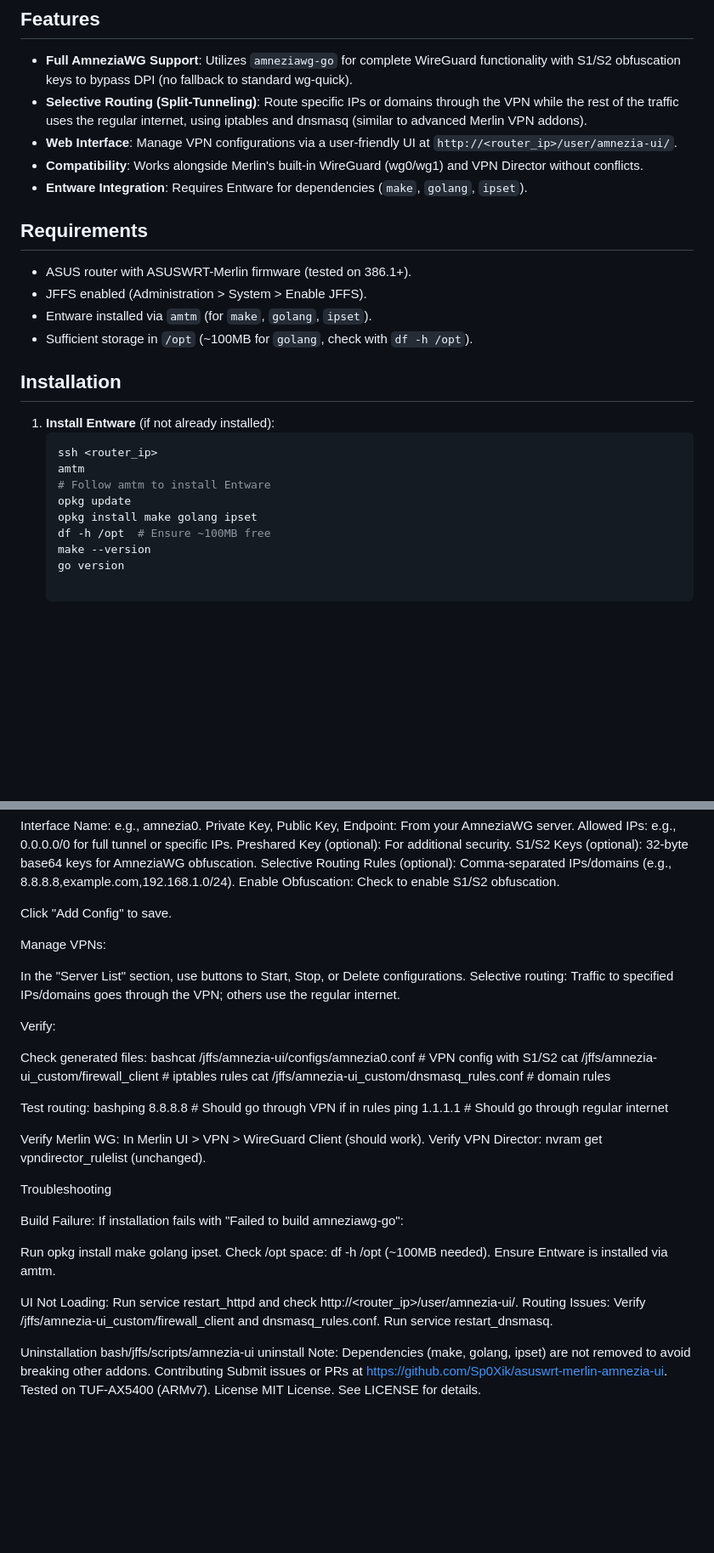
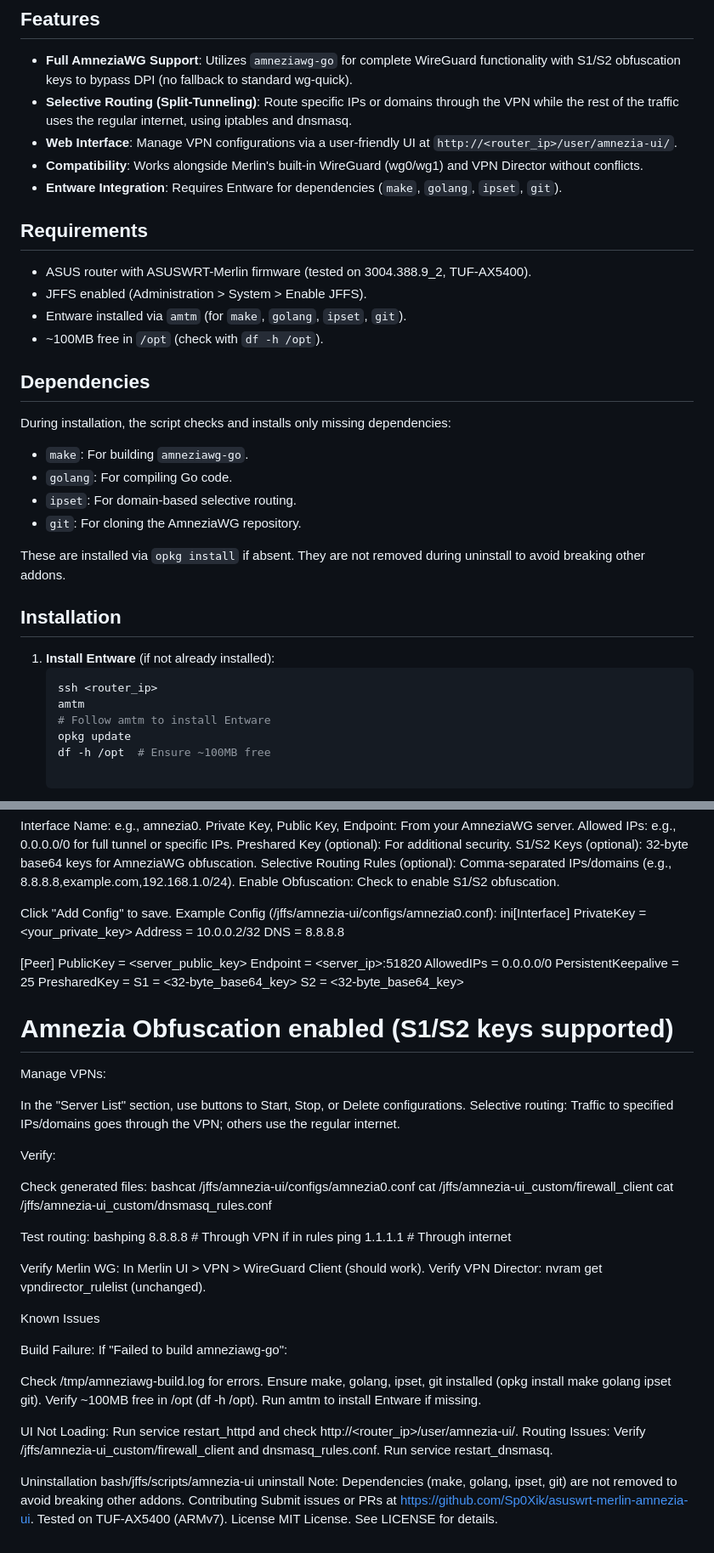
Before and after one commit to Sp0Xik/asuswrt-merlin-amnezia-ui, a Markdown page: README.md, 2 parts joined by grey strips. Shown at 85% size. Drawn GitHub-style; blank space fills up the shorter version.

```diff
--- a/README.md
+++ b/README.md
@@ -4,16 +4,25 @@ Amnezia-UI is a custom addon for ASUSWRT-Merlin firmware, designed to manage Amn
 
 ## Features
 - **Full AmneziaWG Support**: Utilizes `amneziawg-go` for complete WireGuard functionality with S1/S2 obfuscation keys to bypass DPI (no fallback to standard wg-quick).
-- **Selective Routing (Split-Tunneling)**: Route specific IPs or domains through the VPN while the rest of the traffic uses the regular internet, using iptables and dnsmasq (similar to advanced Merlin VPN addons).
+- **Selective Routing (Split-Tunneling)**: Route specific IPs or domains through the VPN while the rest of the traffic uses the regular internet, using iptables and dnsmasq.
 - **Web Interface**: Manage VPN configurations via a user-friendly UI at `http://<router_ip>/user/amnezia-ui/`.
 - **Compatibility**: Works alongside Merlin's built-in WireGuard (wg0/wg1) and VPN Director without conflicts.
-- **Entware Integration**: Requires Entware for dependencies (`make`, `golang`, `ipset`).
+- **Entware Integration**: Requires Entware for dependencies (`make`, `golang`, `ipset`, `git`).
 
 ## Requirements
-- ASUS router with ASUSWRT-Merlin firmware (tested on 386.1+).
+- ASUS router with ASUSWRT-Merlin firmware (tested on 3004.388.9_2, TUF-AX5400).
 - JFFS enabled (Administration > System > Enable JFFS).
-- Entware installed via `amtm` (for `make`, `golang`, `ipset`).
-- Sufficient storage in `/opt` (~100MB for `golang`, check with `df -h /opt`).
+- Entware installed via `amtm` (for `make`, `golang`, `ipset`, `git`).
+- ~100MB free in `/opt` (check with `df -h /opt`).
+
+## Dependencies
+During installation, the script checks and installs only missing dependencies:
+- `make`: For building `amneziawg-go`.
+- `golang`: For compiling Go code.
+- `ipset`: For domain-based selective routing.
+- `git`: For cloning the AmneziaWG repository.
+
+These are installed via `opkg install` if absent. They are not removed during uninstall to avoid breaking other addons.
 
 ## Installation
 1. **Install Entware** (if not already installed):
@@ -22,10 +31,7 @@ Amnezia-UI is a custom addon for ASUSWRT-Merlin firmware, designed to manage Amn
    amtm
    # Follow amtm to install Entware
    opkg update
-   opkg install make golang ipset
    df -h /opt  # Ensure ~100MB free
-   make --version
-   go version
 
 Download and Install Amnezia-UI:
 bashwget -O /tmp/asuswrt-merlin-amnezia-ui.tar.gz https://github.com/Sp0Xik/asuswrt-merlin-amnezia-ui/releases/latest/download/asuswrt-merlin-amnezia-ui.tar.gz
@@ -55,6 +61,22 @@ Enable Obfuscation: Check to enable S1/S2 obfuscation.
 
 
 Click "Add Config" to save.
+Example Config (/jffs/amnezia-ui/configs/amnezia0.conf):
+ini[Interface]
+PrivateKey = <your_private_key>
+Address = 10.0.0.2/32
+DNS = 8.8.8.8
+
+[Peer]
+PublicKey = <server_public_key>
+Endpoint = <server_ip>:51820
+AllowedIPs = 0.0.0.0/0
+PersistentKeepalive = 25
+PresharedKey = <psk>
+S1 = <32-byte_base64_key>
+S2 = <32-byte_base64_key>
+# Amnezia Obfuscation enabled (S1/S2 keys supported)
+
 
 
 Manage VPNs:
@@ -66,26 +88,27 @@ Selective routing: Traffic to specified IPs/domains goes through the VPN; others
 Verify:
 
 Check generated files:
-bashcat /jffs/amnezia-ui/configs/amnezia0.conf  # VPN config with S1/S2
-cat /jffs/amnezia-ui_custom/firewall_client  # iptables rules
-cat /jffs/amnezia-ui_custom/dnsmasq_rules.conf  # domain rules
+bashcat /jffs/amnezia-ui/configs/amnezia0.conf
+cat /jffs/amnezia-ui_custom/firewall_client
+cat /jffs/amnezia-ui_custom/dnsmasq_rules.conf
 
 Test routing:
-bashping 8.8.8.8  # Should go through VPN if in rules
-ping 1.1.1.1  # Should go through regular internet
+bashping 8.8.8.8  # Through VPN if in rules
+ping 1.1.1.1  # Through internet
 
 Verify Merlin WG: In Merlin UI > VPN > WireGuard Client (should work).
 Verify VPN Director: nvram get vpndirector_rulelist (unchanged).
 
 
 
-Troubleshooting
+Known Issues
 
-Build Failure: If installation fails with "Failed to build amneziawg-go":
+Build Failure: If "Failed to build amneziawg-go":
 
-Run opkg install make golang ipset.
-Check /opt space: df -h /opt (~100MB needed).
-Ensure Entware is installed via amtm.
+Check /tmp/amneziawg-build.log for errors.
+Ensure make, golang, ipset, git installed (opkg install make golang ipset git).
+Verify ~100MB free in /opt (df -h /opt).
+Run amtm to install Entware if missing.
 
 
 UI Not Loading: Run service restart_httpd and check http://<router_ip>/user/amnezia-ui/.
@@ -93,7 +116,7 @@ Routing Issues: Verify /jffs/amnezia-ui_custom/firewall_client and dnsmasq_rules
 
 Uninstallation
 bash/jffs/scripts/amnezia-ui uninstall
-Note: Dependencies (make, golang, ipset) are not removed to avoid breaking other addons.
+Note: Dependencies (make, golang, ipset, git) are not removed to avoid breaking other addons.
 Contributing
 Submit issues or PRs at https://github.com/Sp0Xik/asuswrt-merlin-amnezia-ui. Tested on TUF-AX5400 (ARMv7).
 License
```
